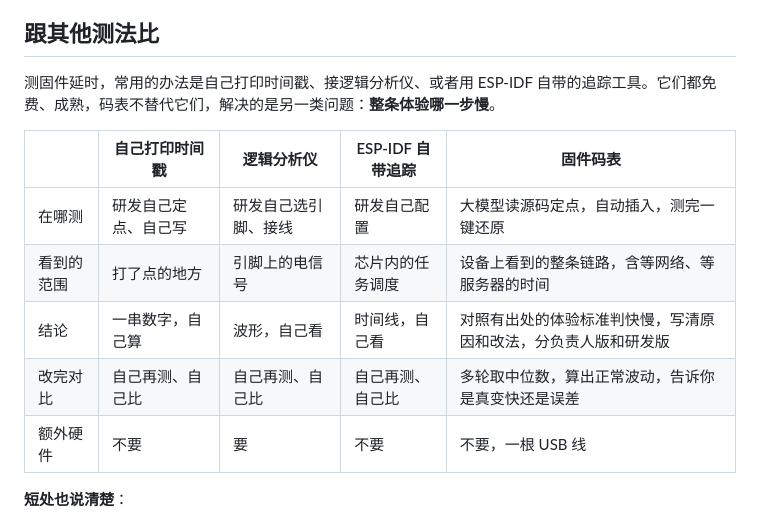
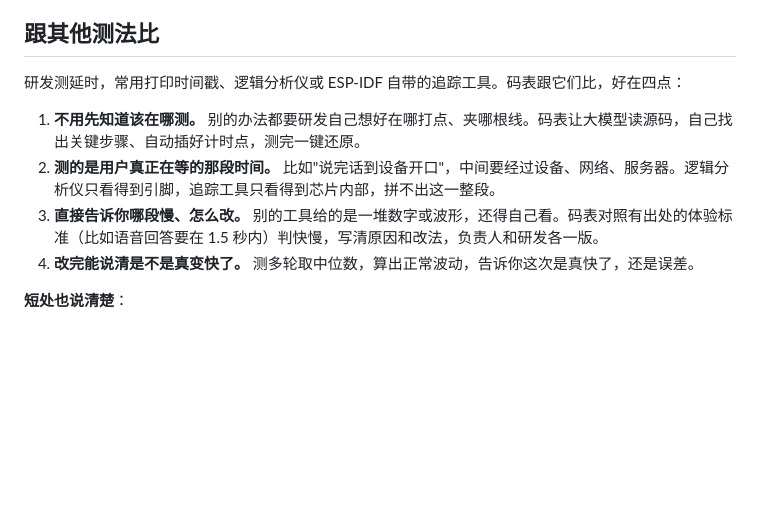
Before and after one commit to seagartech/firmware-stopwatch, a Markdown page: README.md, the part around the change. Drawn GitHub-style; blank space fills up the shorter version.

Commit message:
README「跟其他测法比」改成四条大白话

```diff
--- a/README.md
+++ b/README.md
@@ -14,15 +14,12 @@
 
 ## 跟其他测法比
 
-测固件延时，常用的办法是自己打印时间戳、接逻辑分析仪、或者用 ESP-IDF 自带的追踪工具。它们都免费、成熟，码表不替代它们，解决的是另一类问题：**整条体验哪一步慢**。
+研发测延时，常用打印时间戳、逻辑分析仪或 ESP-IDF 自带的追踪工具。码表跟它们比，好在四点：
 
-| | 自己打印时间戳 | 逻辑分析仪 | ESP-IDF 自带追踪 | 固件码表 |
-| --- | --- | --- | --- | --- |
-| 在哪测 | 研发自己定点、自己写 | 研发自己选引脚、接线 | 研发自己配置 | 大模型读源码定点，自动插入，测完一键还原 |
-| 看到的范围 | 打了点的地方 | 引脚上的电信号 | 芯片内的任务调度 | 设备上看到的整条链路，含等网络、等服务器的时间 |
-| 结论 | 一串数字，自己算 | 波形，自己看 | 时间线，自己看 | 对照有出处的体验标准判快慢，写清原因和改法，分负责人版和研发版 |
-| 改完对比 | 自己再测、自己比 | 自己再测、自己比 | 自己再测、自己比 | 多轮取中位数，算出正常波动，告诉你是真变快还是误差 |
-| 额外硬件 | 不要 | 要 | 不要 | 不要，一根 USB 线 |
+1. **不用先知道该在哪测。** 别的办法都要研发自己想好在哪打点、夹哪根线。码表让大模型读源码，自己找出关键步骤、自动插好计时点，测完一键还原。
+2. **测的是用户真正在等的那段时间。** 比如"说完话到设备开口"，中间要经过设备、网络、服务器。逻辑分析仪只看得到引脚，追踪工具只看得到芯片内部，拼不出这一整段。
+3. **直接告诉你哪段慢、怎么改。** 别的工具给的是一堆数字或波形，还得自己看。码表对照有出处的体验标准（比如语音回答要在 1.5 秒内）判快慢，写清原因和改法，负责人和研发各一版。
+4. **改完能说清是不是真变快了。** 测多轮取中位数，算出正常波动，告诉你这次是真快了，还是误差。
 
 **短处也说清楚**：
 
```
